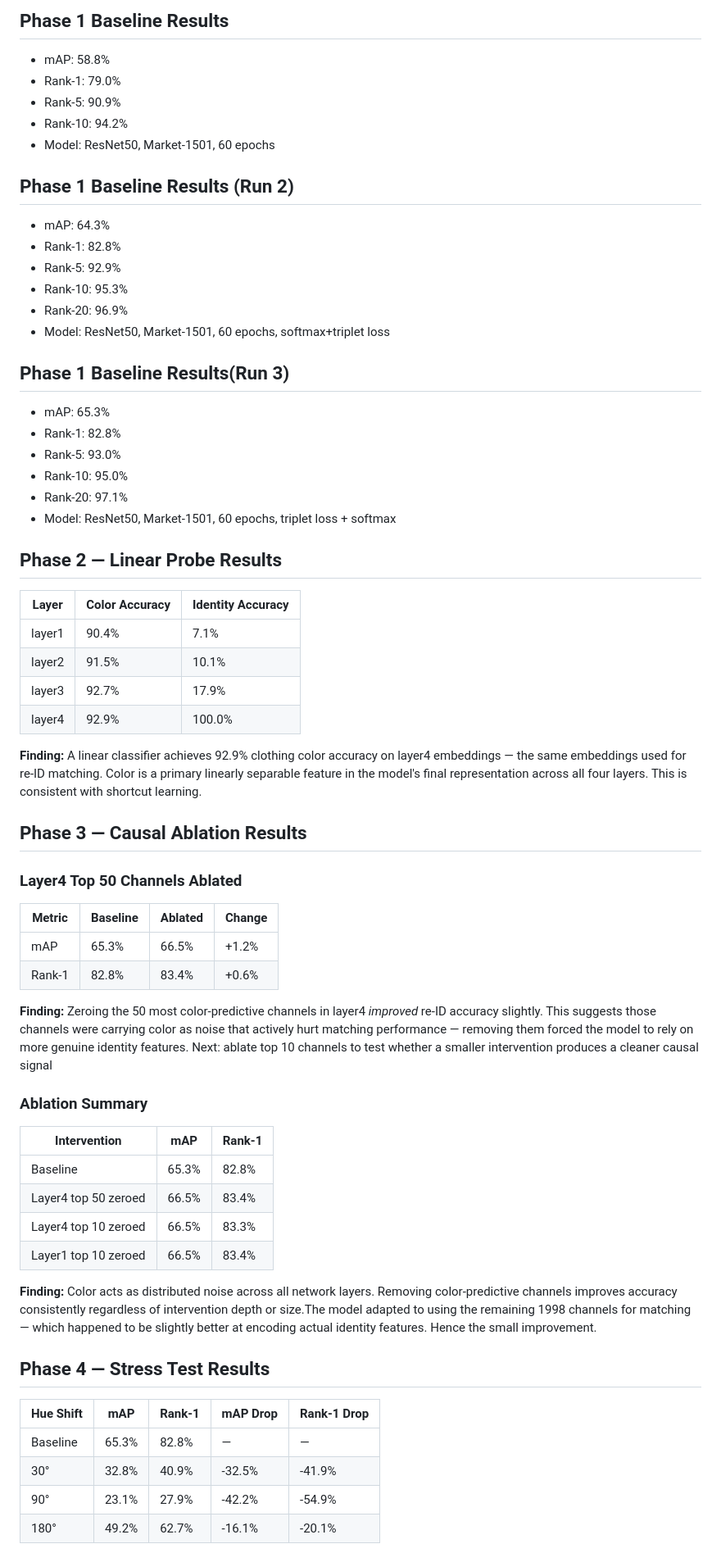
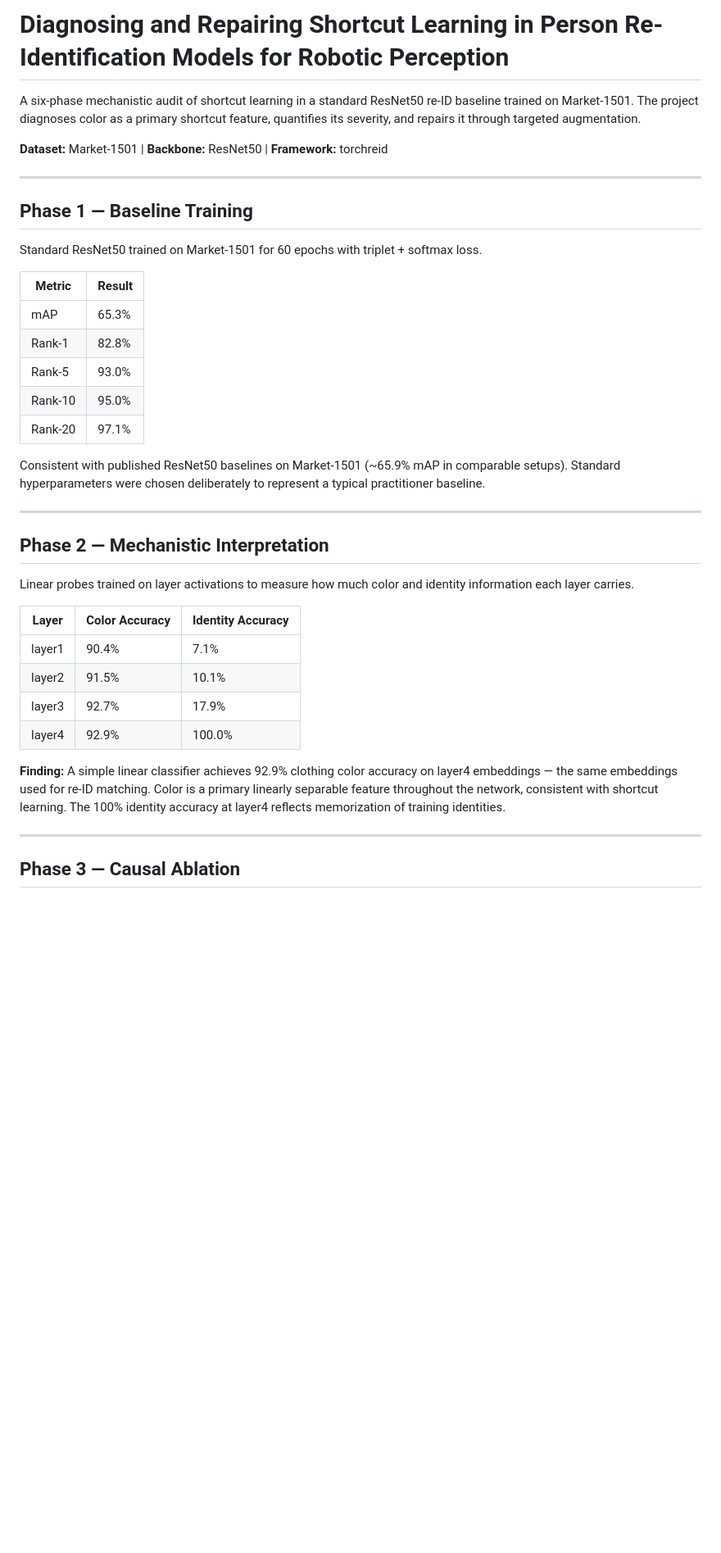
Before and after one commit to isaacmutuma/reid-shortcut-audit, a Markdown page: readme.md, the part around one of its changes. Shown at 82% size. Drawn GitHub-style; blank space fills up the shorter version.

Commit message:
polish README with complete findings across all phases

```diff
--- a/readme.md
+++ b/readme.md
@@ -1,75 +1,46 @@
-## Phase 1 Baseline Results
-- mAP: 58.8%
-- Rank-1: 79.0%
-- Rank-5: 90.9%
-- Rank-10: 94.2%
-- Model: ResNet50, Market-1501, 60 epochs
+# Diagnosing and Repairing Shortcut Learning in Person Re-Identification Models for Robotic Perception
 
-## Phase 1 Baseline Results (Run 2)
-- mAP: 64.3%
-- Rank-1: 82.8%
-- Rank-5: 92.9%
-- Rank-10: 95.3%
-- Rank-20: 96.9%
-- Model: ResNet50, Market-1501, 60 epochs, softmax+triplet loss
+A six-phase mechanistic audit of shortcut learning in a standard ResNet50 re-ID baseline trained on Market-1501.
+The project diagnoses color as a primary shortcut feature, quantifies its severity, and repairs it through targeted augmentation.
 
-## Phase 1 Baseline Results(Run 3)
-- mAP: 65.3%
-- Rank-1: 82.8%
-- Rank-5: 93.0%
-- Rank-10: 95.0%
-- Rank-20: 97.1%
-- Model: ResNet50, Market-1501, 60 epochs, triplet loss + softmax
+**Dataset:** Market-1501 | **Backbone:** ResNet50 | **Framework:** torchreid
 
+---
 
-## Phase 2 — Linear Probe Results
+## Phase 1 — Baseline Training
 
-| Layer  | Color Accuracy | Identity Accuracy |
-|--------|---------------|-------------------|
-| layer1 | 90.4%         | 7.1%              |
-| layer2 | 91.5%         | 10.1%             |
-| layer3 | 92.7%         | 17.9%             |
-| layer4 | 92.9%         | 100.0%            |
+Standard ResNet50 trained on Market-1501 for 60 epochs with triplet + softmax loss.
 
-**Finding:** A linear classifier achieves 92.9% clothing color accuracy on
-layer4 embeddings — the same embeddings used for re-ID matching. Color is a
-primary linearly separable feature in the model's final representation across
-all four layers. This is consistent with shortcut learning.
+| Metric | Result |
+|--------|--------|
+| mAP | 65.3% |
+| Rank-1 | 82.8% |
+| Rank-5 | 93.0% |
+| Rank-10 | 95.0% |
+| Rank-20 | 97.1% |
 
+Consistent with published ResNet50 baselines on Market-1501 (~65.9% mAP in comparable setups).
+Standard hyperparameters were chosen deliberately to represent a typical practitioner baseline.
 
-## Phase 3 — Causal Ablation Results
+---
 
-### Layer4 Top 50 Channels Ablated
-| Metric | Baseline | Ablated | Change |
-|--------|----------|---------|--------|
-| mAP    | 65.3%    | 66.5%   | +1.2%  |
-| Rank-1 | 82.8%    | 83.4%   | +0.6%  |
+## Phase 2 — Mechanistic Interpretation
 
-**Finding:** Zeroing the 50 most color-predictive channels in layer4
-*improved* re-ID accuracy slightly. This suggests those channels were
-carrying color as noise that actively hurt matching performance —
-removing them forced the model to rely on more genuine identity features.
-Next: ablate top 10 channels to test whether a smaller intervention
-produces a cleaner causal signal
+Linear probes trained on layer activations to measure how much color and identity information each layer carries.
 
-### Ablation Summary
-| Intervention          | mAP   | Rank-1 |
-|-----------------------|-------|--------|
-| Baseline              | 65.3% | 82.8%  |
-| Layer4 top 50 zeroed  | 66.5% | 83.4%  |
-| Layer4 top 10 zeroed  | 66.5% | 83.3%  |
-| Layer1 top 10 zeroed  | 66.5% | 83.4%  |
+| Layer | Color Accuracy | Identity Accuracy |
+|-------|---------------|-------------------|
+| layer1 | 90.4% | 7.1% |
+| layer2 | 91.5% | 10.1% |
+| layer3 | 92.7% | 17.9% |
+| layer4 | 92.9% | 100.0% |
 
-**Finding:** Color acts as distributed noise across all network layers.
-Removing color-predictive channels improves accuracy consistently
-regardless of intervention depth or size.The model adapted to using the remaining 1998 channels for matching — which happened to be slightly better at encoding actual identity features. Hence the small improvement.
+**Finding:** A simple linear classifier achieves 92.9% clothing color accuracy on layer4 embeddings —
+the same embeddings used for re-ID matching. Color is a primary linearly separable feature
+throughout the network, consistent with shortcut learning. The 100% identity accuracy at layer4
+reflects memorization of training identities.
 
-## Phase 4 — Stress Test Results
+---
 
-| Hue Shift | mAP   | Rank-1 | mAP Drop | Rank-1 Drop |
-|-----------|-------|--------|----------|-------------|
-| Baseline  | 65.3% | 82.8%  | —        | —           |
-| 30°       | 32.8% | 40.9%  | -32.5%   | -41.9%      |
-| 90°       | 23.1% | 27.9%  | -42.2%   | -54.9%      |
-| 180°      | 49.2% | 62.7%  | -16.1%   | -20.1%      |
+## Phase 3 — Causal Ablation
 
```
Also changed, not shown: other parts of readme.md (+90 -7 lines).
